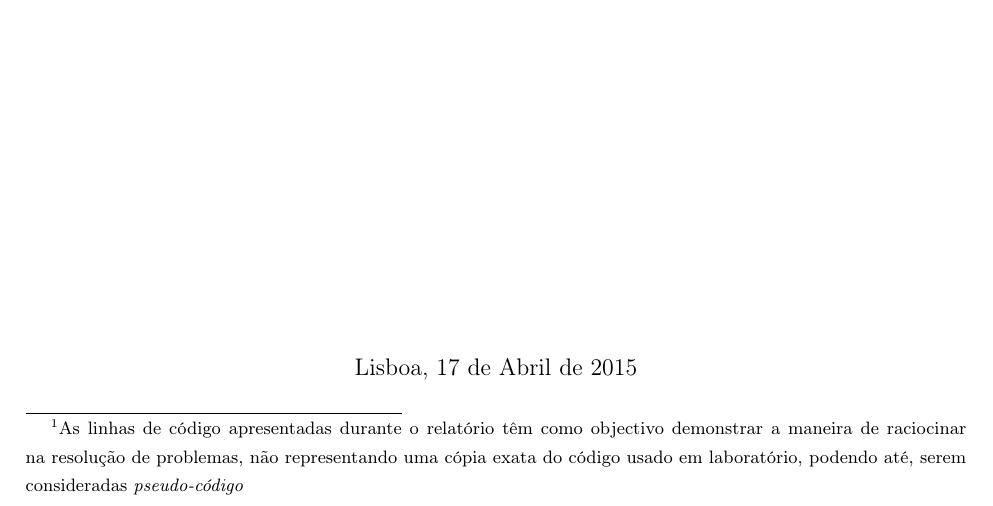
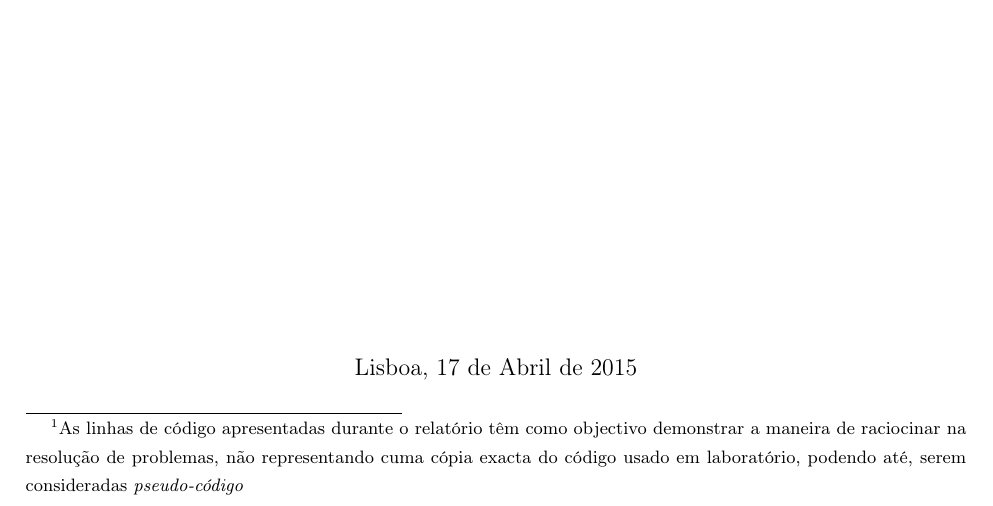
Before and after one commit to guilhermebrancot/SEPS, a LaTeX document (lab1.tex): part of page 1 of 9, cut so that both start at the same text. Compiled offline with pdfLaTeX.

Commit message:
Revert "so acrescentei um ou dois "to do""
This reverts commit 8b2076def0e9c7d3b41ef7d1e4e896553b95038c.

```diff
--- a/lab1.tex
+++ b/lab1.tex
@@ -50,7 +50,7 @@
 
 		segunda-feira 15h30 - 18h30, LE1
 
-		\footnote{As linhas de código apresentadas durante o relatório têm como objectivo demonstrar a maneira de raciocinar na resolução de problemas, não representando uma cópia exata do código usado em laboratório, podendo até, serem consideradas \textit{pseudo-código}}
+		\footnote{As linhas de código apresentadas durante o relatório têm como objectivo demonstrar a maneira de raciocinar na resolução de problemas, não representando cuma cópia exacta do código usado em laboratório, podendo até, serem consideradas \textit{pseudo-código}}
 		\vfill
 
 		{\large Lisboa, 17 de Abril de 2015}
```
Also changed, not shown: 2015-03-30 14.24.22.jpg (added), 2015-03-30 14.25.02.jpg (added), lab1.tex (1 more changed lines), 4 other files.
